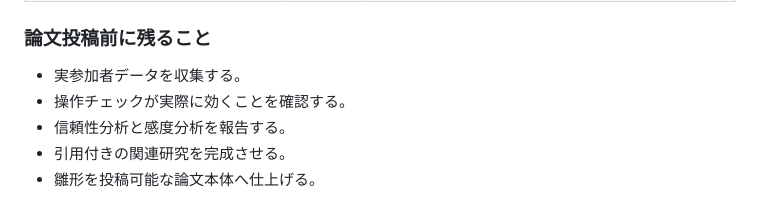
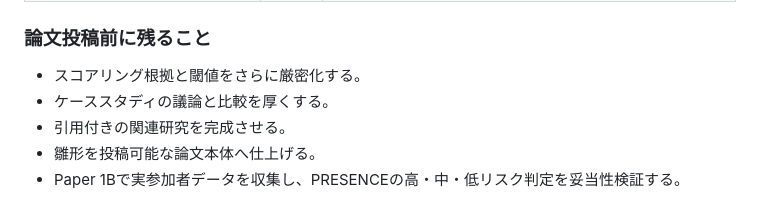
Before and after one commit to furukawa1020/1A, a Markdown page: docs/11_completion_checklist.md, the part around one of its changes. GitHub-like rendering.

```diff
--- a/docs/11_completion_checklist.md
+++ b/docs/11_completion_checklist.md
@@ -48,8 +68,8 @@ This file maps the implementation to the strict Paper 1A completion criteria.
 
 ### 論文投稿前に残ること
 
-- 実参加者データを収集する。
-- 操作チェックが実際に効くことを確認する。
-- 信頼性分析と感度分析を報告する。
+- スコアリング根拠と閾値をさらに厳密化する。
+- ケーススタディの議論と比較を厚くする。
 - 引用付きの関連研究を完成させる。
 - 雛形を投稿可能な論文本体へ仕上げる。
+- Paper 1Bで実参加者データを収集し、PRESENCEの高・中・低リスク判定を妥当性検証する。
```
Also changed, not shown: other parts of docs/11_completion_checklist.md (+23 -3 lines).
